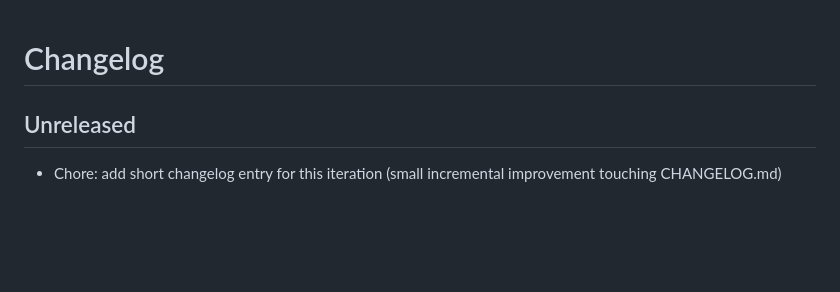
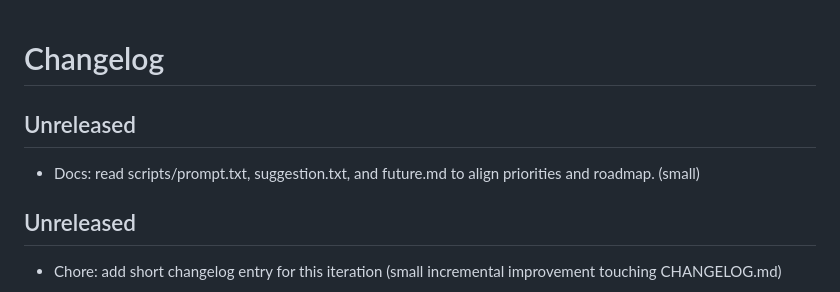
Before and after one commit to happydadto5/selfmade, a Markdown page: CHANGELOG.md, the part around the change. Rendered like a GitHub page; blank space fills up the shorter version.

Commit message:
docs: update CHANGELOG Unreleased (read instruction files)
Co-authored-by: Copilot <223556219+Copilot@users.noreply.github.com>

```diff
--- a/CHANGELOG.md
+++ b/CHANGELOG.md
@@ -1,4 +1,8 @@
 # Changelog
+
+## Unreleased
+
+- Docs: read scripts/prompt.txt, suggestion.txt, and future.md to align priorities and roadmap. (small)
 
 ## Unreleased
 - Chore: add short changelog entry for this iteration (small incremental improvement touching CHANGELOG.md)
```
